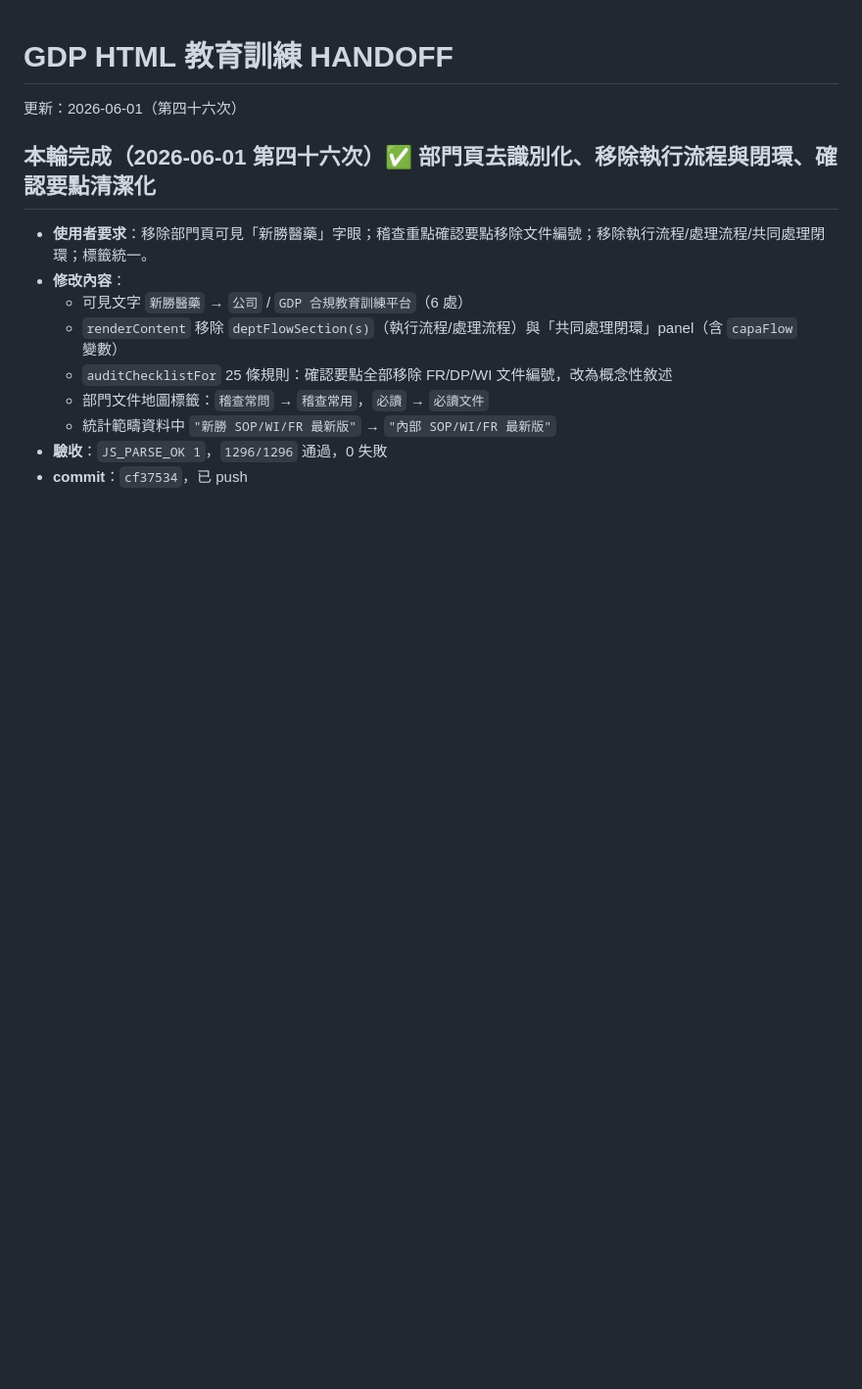
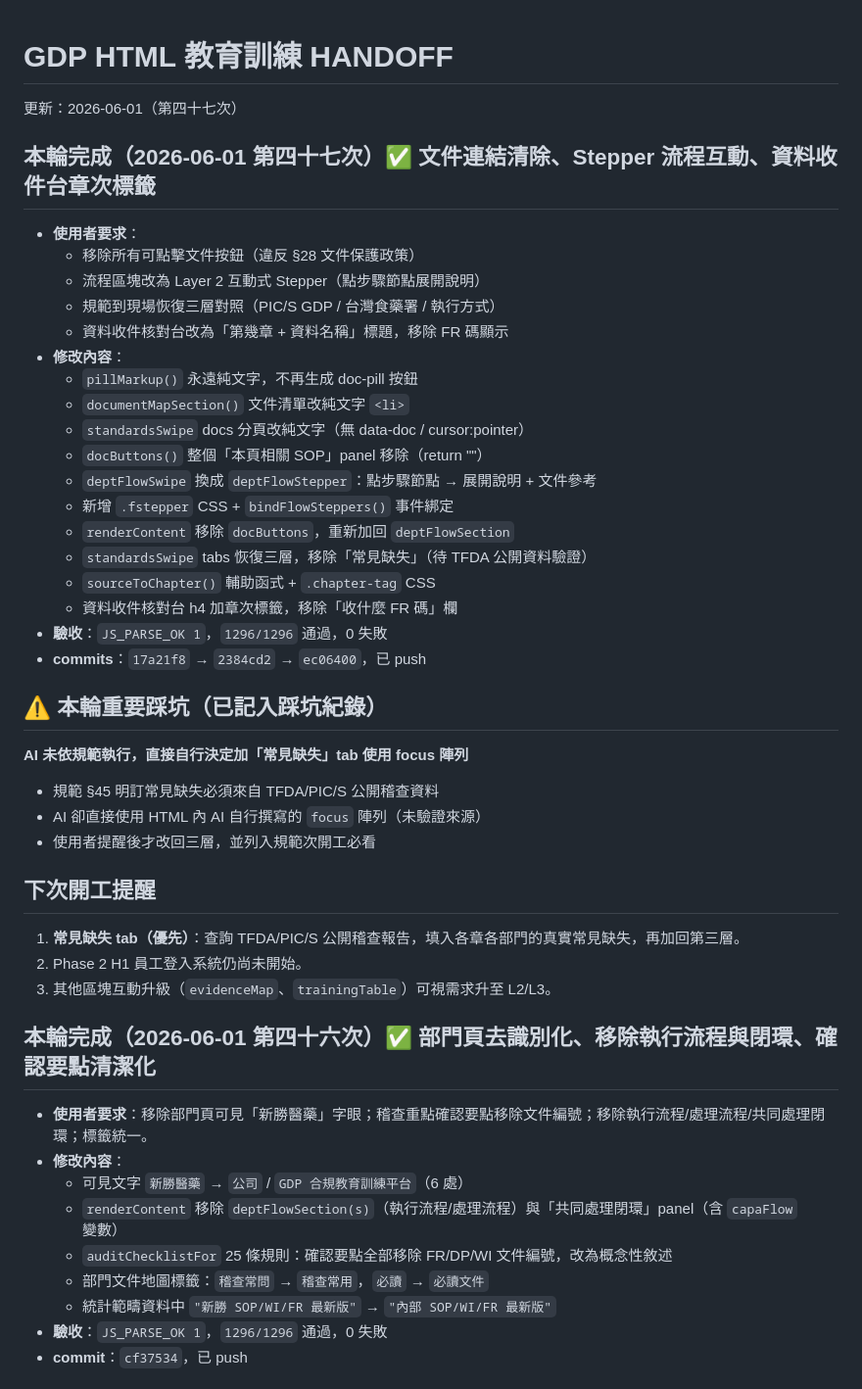
Before and after one commit to N1116839/xinshing-gdp-training, a Markdown page: HANDOFF.md, the part around the change. Shown at 98% size. Rendered like a GitHub page; blank space fills up the shorter version.

Commit message:
docs: 更新 HANDOFF #47 文件連結清除、Stepper 互動、章次標籤、踩坑紀錄
Co-Authored-By: Claude Sonnet 4.6 <noreply@anthropic.com>

```diff
--- a/HANDOFF.md
+++ b/HANDOFF.md
@@ -1,5 +1,39 @@
 # GDP HTML 教育訓練 HANDOFF
-更新：2026-06-01（第四十六次）
+更新：2026-06-01（第四十七次）
+
+## 本輪完成（2026-06-01 第四十七次）✅ 文件連結清除、Stepper 流程互動、資料收件台章次標籤
+
+- **使用者要求**：
+  - 移除所有可點擊文件按鈕（違反 §28 文件保護政策）
+  - 流程區塊改為 Layer 2 互動式 Stepper（點步驟節點展開說明）
+  - 規範到現場恢復三層對照（PIC/S GDP / 台灣食藥署 / 執行方式）
+  - 資料收件核對台改為「第幾章 + 資料名稱」標題，移除 FR 碼顯示
+- **修改內容**：
+  - `pillMarkup()` 永遠純文字，不再生成 doc-pill 按鈕
+  - `documentMapSection()` 文件清單改純文字 `<li>`
+  - `standardsSwipe` docs 分頁改純文字（無 data-doc / cursor:pointer）
+  - `docButtons()` 整個「本頁相關 SOP」panel 移除（return ""）
+  - `deptFlowSwipe` 換成 `deptFlowStepper`：點步驟節點 → 展開說明 + 文件參考
+  - 新增 `.fstepper` CSS + `bindFlowSteppers()` 事件綁定
+  - `renderContent` 移除 `docButtons`，重新加回 `deptFlowSection`
+  - `standardsSwipe` tabs 恢復三層，移除「常見缺失」（待 TFDA 公開資料驗證）
+  - `sourceToChapter()` 輔助函式 + `.chapter-tag` CSS
+  - 資料收件核對台 h4 加章次標籤，移除「收什麼 FR 碼」欄
+- **驗收**：`JS_PARSE_OK 1`，`1296/1296` 通過，0 失敗
+- **commits**：`17a21f8` → `2384cd2` → `ec06400`，已 push
+
+## ⚠️ 本輪重要踩坑（已記入踩坑紀錄）
+
+**AI 未依規範執行，直接自行決定加「常見缺失」tab 使用 focus 陣列**
+- 規範 §45 明訂常見缺失必須來自 TFDA/PIC/S 公開稽查資料
+- AI 卻直接使用 HTML 內 AI 自行撰寫的 `focus` 陣列（未驗證來源）
+- 使用者提醒後才改回三層，並列入規範次開工必看
+
+## 下次開工提醒
+
+1. **常見缺失 tab（優先）**：查詢 TFDA/PIC/S 公開稽查報告，填入各章各部門的真實常見缺失，再加回第三層。
+2. Phase 2 H1 員工登入系統仍尚未開始。
+3. 其他區塊互動升級（`evidenceMap`、`trainingTable`）可視需求升至 L2/L3。
 
 ## 本輪完成（2026-06-01 第四十六次）✅ 部門頁去識別化、移除執行流程與閉環、確認要點清潔化
 
```
